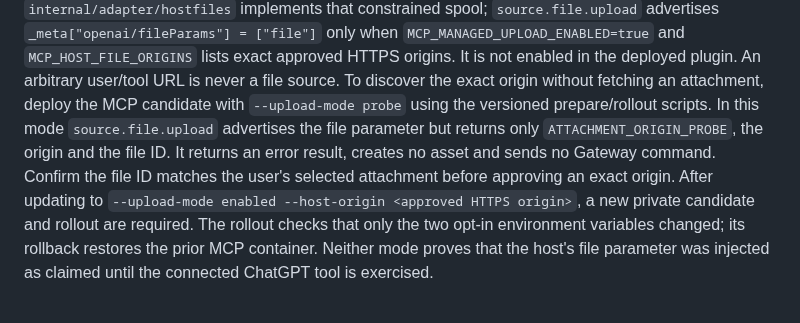
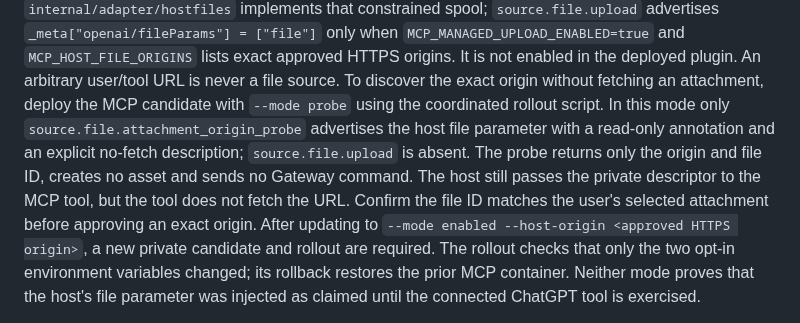
Before and after one commit to GioNob/ouf-mcp-server, a Markdown page: docs/R4A_MANAGED_FILE_MCP_CONTRACT.md, the part around the change. GitHub-like rendering.

Commit message:
Expose a read-only attachment origin probe separately from upload

```diff
--- a/docs/R4A_MANAGED_FILE_MCP_CONTRACT.md
+++ b/docs/R4A_MANAGED_FILE_MCP_CONTRACT.md
@@ -30,12 +30,14 @@ when `MCP_MANAGED_UPLOAD_ENABLED=true` and `MCP_HOST_FILE_ORIGINS` lists exact
 approved HTTPS origins. It is not enabled in the deployed plugin. An arbitrary user/tool
 URL is never a file source.
 To discover the exact origin without fetching an attachment, deploy the MCP
-candidate with `--upload-mode probe` using the versioned prepare/rollout
-scripts. In this mode `source.file.upload` advertises the file parameter but
-returns only `ATTACHMENT_ORIGIN_PROBE`, the origin and the file ID. It returns
-an error result, creates no asset and sends no Gateway command. Confirm the
-file ID matches the user's selected attachment before approving an exact
-origin. After updating to `--upload-mode enabled --host-origin <approved HTTPS
+candidate with `--mode probe` using the coordinated rollout script. In this
+mode only `source.file.attachment_origin_probe` advertises the host file
+parameter with a read-only annotation and an explicit no-fetch description;
+`source.file.upload` is absent. The probe returns only the origin and file ID,
+creates no asset and sends no Gateway command. The host still passes the
+private descriptor to the MCP tool, but the tool does not fetch the URL.
+Confirm the file ID matches the user's selected attachment before approving an exact
+origin. After updating to `--mode enabled --host-origin <approved HTTPS
 origin>`, a new private candidate and rollout are required. The rollout checks
 that only the two opt-in environment variables changed; its rollback restores
 the prior MCP container. Neither mode proves that the host's file parameter
```
